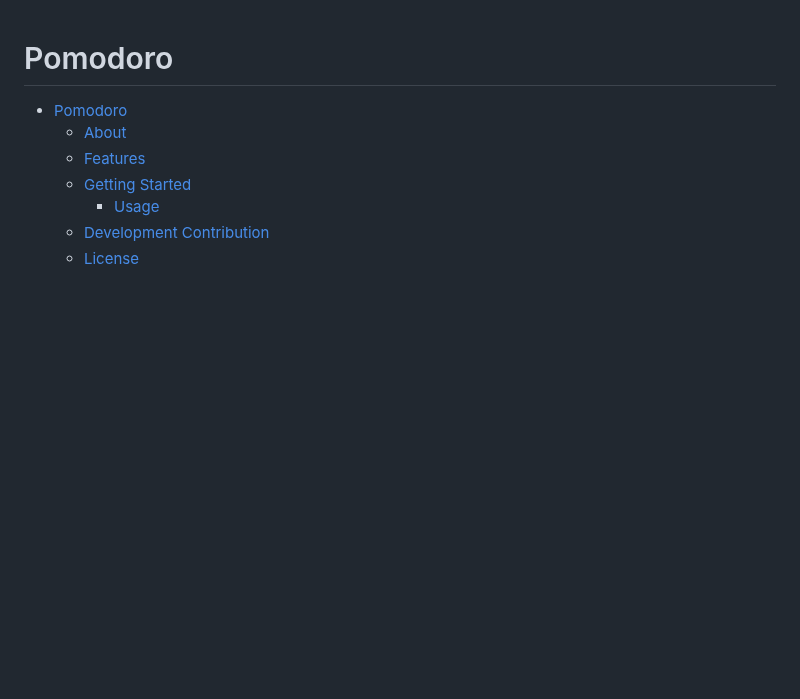
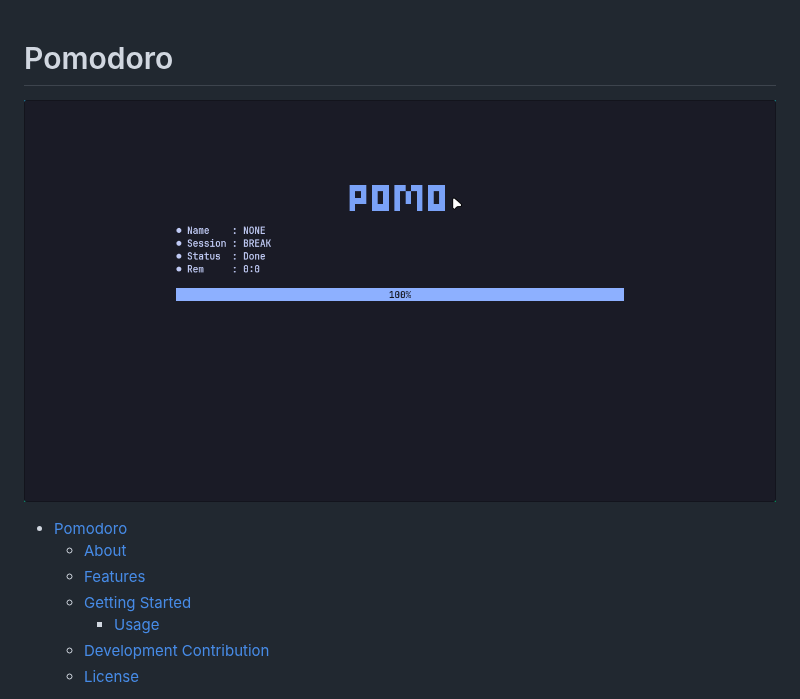
Before and after one commit to Jobin-Nelson/j-pomo, a Markdown page: README.md, the part around the change. Rendered like a GitHub page; pictures changed too: assets/pomo.png (added); blank space fills up the shorter version.

Commit message:
doc: add pomo image

```diff
--- a/README.md
+++ b/README.md
@@ -1,4 +1,6 @@
 # Pomodoro
+
+![Pomo Image](./assets/pomo.png)
 
 <!--toc:start-->
 
```
